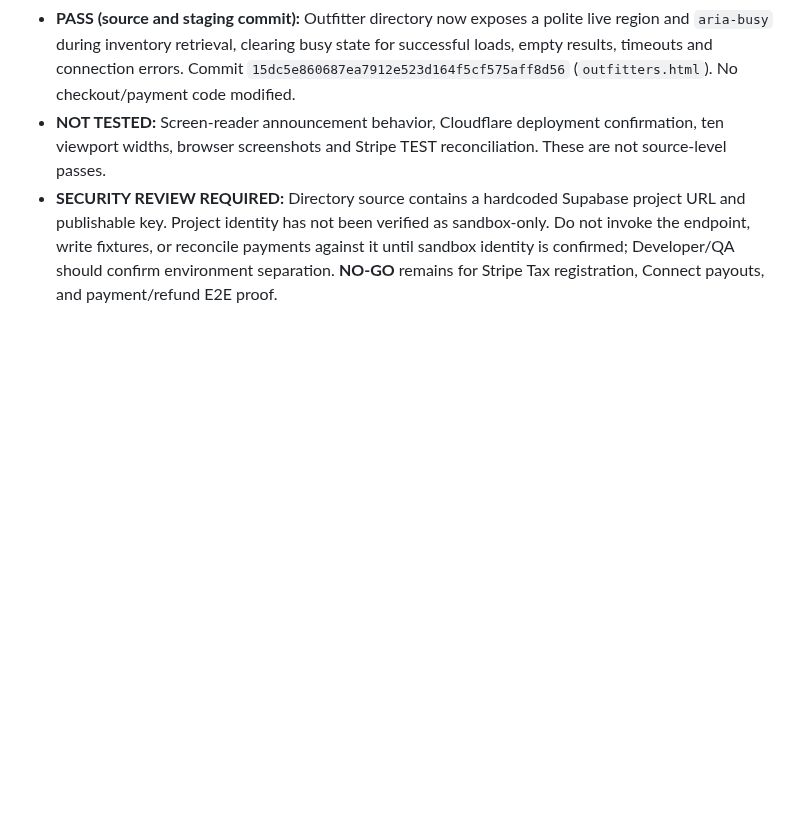
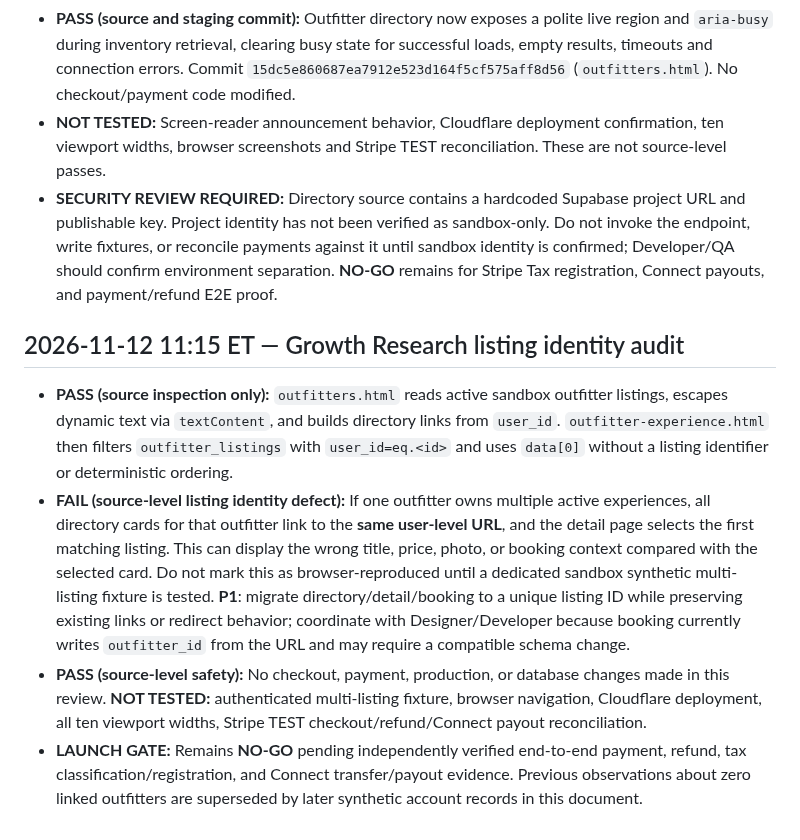
Before and after one commit to ZasTheMonkey/hunthaven-website, a Markdown page: docs/launch-sprint/stripe-launch-gate-2026-11-11.md, the part around the change. Drawn GitHub-style; blank space fills up the shorter version.

Commit message:
docs(growth): flag user-level outfitter links conflating multiple listings

```diff
--- a/docs/launch-sprint/stripe-launch-gate-2026-11-11.md
+++ b/docs/launch-sprint/stripe-launch-gate-2026-11-11.md
@@ -215,3 +215,11 @@ All five saved LeaseWild automations (Designer/Developer, Hunter QA, Landowner Q
 - **PASS (source and staging commit):** Outfitter directory now exposes a polite live region and `aria-busy` during inventory retrieval, clearing busy state for successful loads, empty results, timeouts and connection errors. Commit `15dc5e860687ea7912e523d164f5cf575aff8d56` (`outfitters.html`). No checkout/payment code modified.
 - **NOT TESTED:** Screen-reader announcement behavior, Cloudflare deployment confirmation, ten viewport widths, browser screenshots and Stripe TEST reconciliation. These are not source-level passes.
 - **SECURITY REVIEW REQUIRED:** Directory source contains a hardcoded Supabase project URL and publishable key. Project identity has not been verified as sandbox-only. Do not invoke the endpoint, write fixtures, or reconcile payments against it until sandbox identity is confirmed; Developer/QA should confirm environment separation. **NO-GO** remains for Stripe Tax registration, Connect payouts, and payment/refund E2E proof.
+
+
+## 2026-11-12 11:15 ET — Growth Research listing identity audit
+
+- **PASS (source inspection only):** `outfitters.html` reads active sandbox outfitter listings, escapes dynamic text via `textContent`, and builds directory links from `user_id`. `outfitter-experience.html` then filters `outfitter_listings` with `user_id=eq.<id>` and uses `data[0]` without a listing identifier or deterministic ordering.
+- **FAIL (source-level listing identity defect):** If one outfitter owns multiple active experiences, all directory cards for that outfitter link to the **same user-level URL**, and the detail page selects the first matching listing. This can display the wrong title, price, photo, or booking context compared with the selected card. Do not mark this as browser-reproduced until a dedicated sandbox synthetic multi-listing fixture is tested. **P1**: migrate directory/detail/booking to a unique listing ID while preserving existing links or redirect behavior; coordinate with Designer/Developer because booking currently writes `outfitter_id` from the URL and may require a compatible schema change.
+- **PASS (source-level safety):** No checkout, payment, production, or database changes made in this review. **NOT TESTED:** authenticated multi-listing fixture, browser navigation, Cloudflare deployment, all ten viewport widths, Stripe TEST checkout/refund/Connect payout reconciliation.
+- **LAUNCH GATE:** Remains **NO-GO** pending independently verified end-to-end payment, refund, tax classification/registration, and Connect transfer/payout evidence. Previous observations about zero linked outfitters are superseded by later synthetic account records in this document.
```
